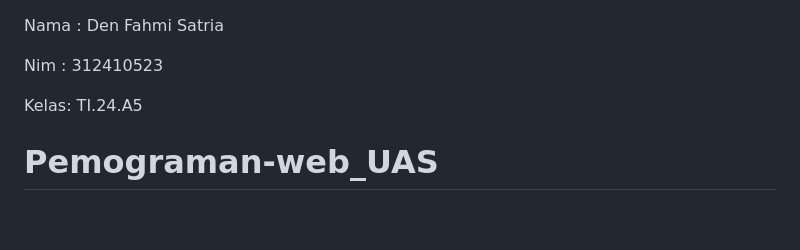
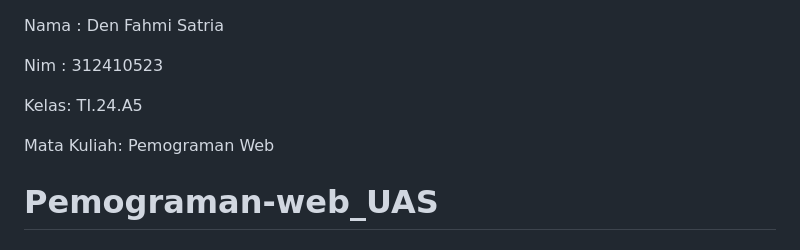
Before and after one commit to denn-fahmi/Pemograman-web_UAS, a Markdown page: README.md, the part around the change. Rendered like a GitHub page; blank space fills up the shorter version.

````diff
--- a/README.md
+++ b/README.md
@@ -1,6 +1,7 @@
 Nama : Den Fahmi Satria <p>
 Nim  : 312410523 <p>
 Kelas: TI.24.A5 <p>
+Mata Kuliah: Pemograman Web <p>
 # Pemograman-web_UAS
 # 🎮 Sistem Informasi Manajemen Rental PS Fahmi
 ```
````
